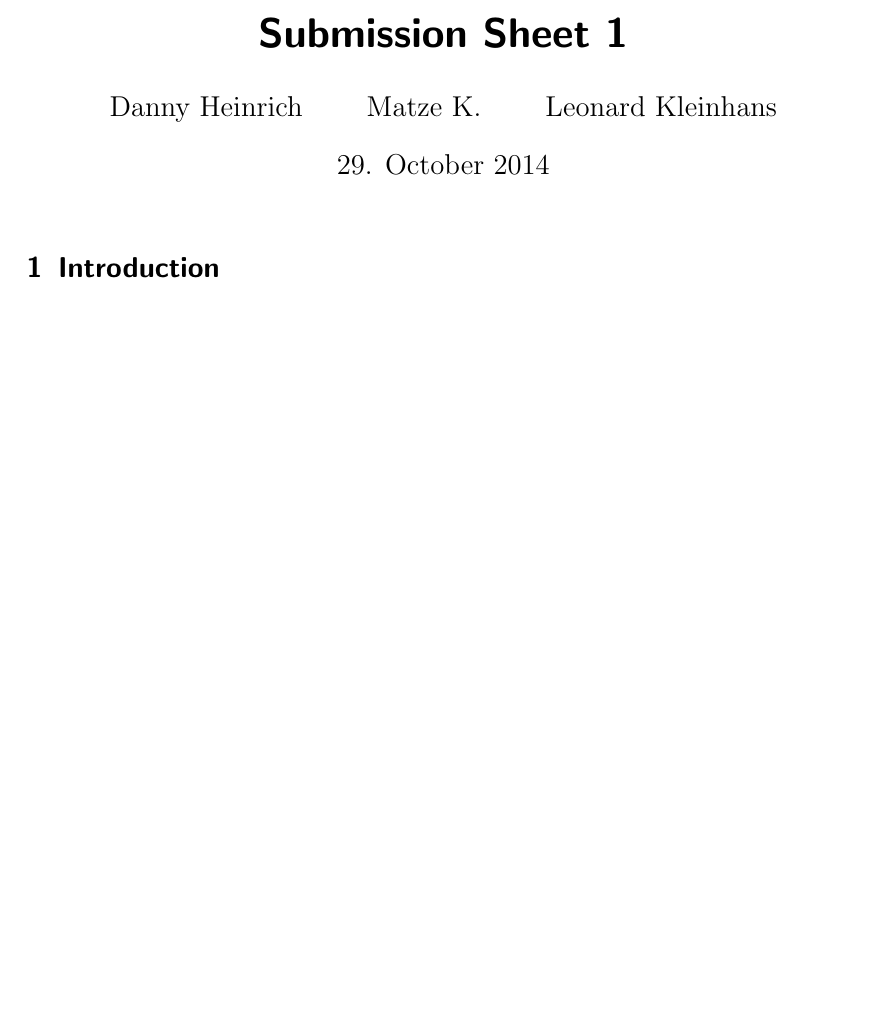
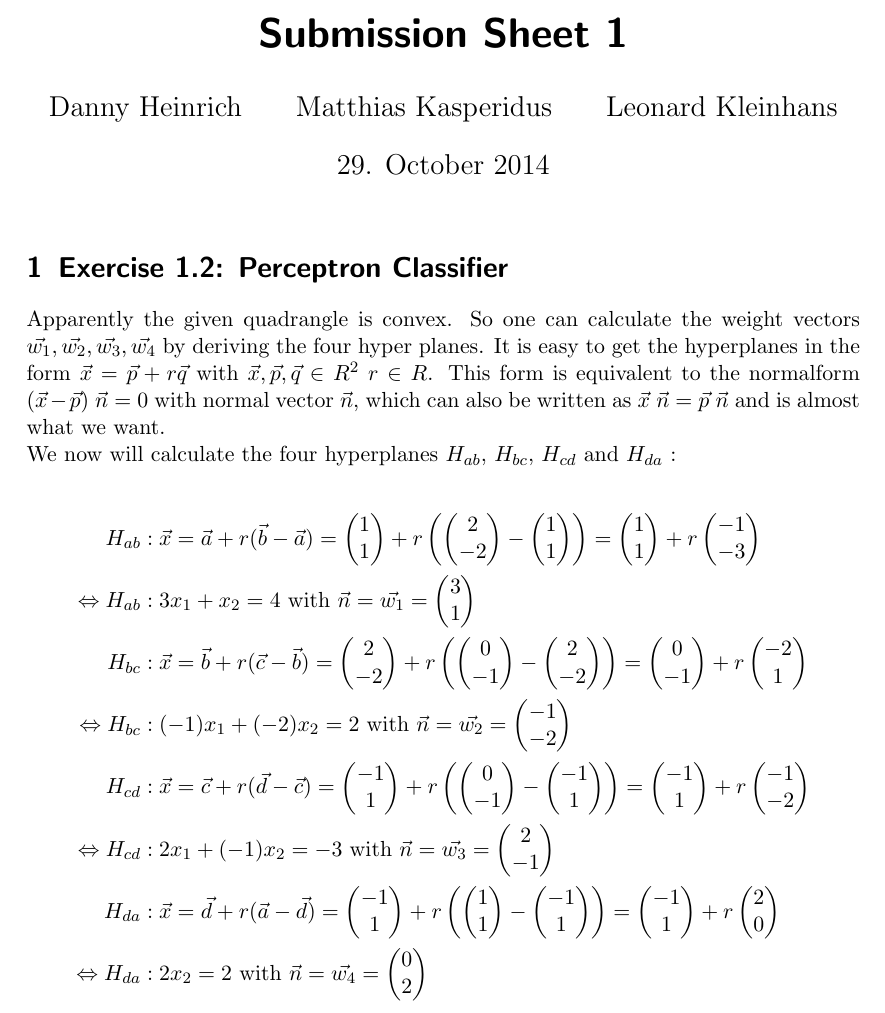
Before and after one commit to leo-labs/ci, a LaTeX document (sheet1/latex/main.tex): part of the page, cut so that both start at the same text, the shorter picture padded with empty space. Compiled offline with pdfLaTeX.

Commit message:
something for 1.2

```diff
--- a/sheet1/latex/main.tex
+++ b/sheet1/latex/main.tex
@@ -5,13 +5,35 @@
 \usepackage[utf8]{inputenc}
 
 \title{Submission Sheet 1}
-\author{Danny Heinrich \and Matze K. \and Leonard Kleinhans}
+\author{Danny Heinrich \and Matthias Kasperidus \and Leonard Kleinhans}
 \date{29. October 2014}
 
+
+
+\usepackage{amsmath}
+
+\newcommand*\colvec[2]{
+        \begin{pmatrix} #1 \\ #2 \end{pmatrix}
+}
+
 \begin{document}
-
 \maketitle
 
-\section{Introduction}
+\section{Exercise 1.2: Perceptron Classifier}
+
+Apparently the given quadrangle is convex. So one can calculate the weight vectors $\vec{w_1},\vec{w_2},\vec{w_3},\vec{w_4}$ by deriving the four hyper planes.
+It is easy to get the hyperplanes in the form $\vec{x} = \vec{p} + r \vec{q}$ with $\vec{x},\vec{p},\vec{q} \in R^2 ~r \in R$. This form is equivalent to the normalform $(\vec{x}-\vec{p})~\vec{n} = 0$ with normal vector $\vec{n}$, which can also be written as $\vec{x} ~ \vec{n} = \vec{p} ~ \vec{n}$ and is almost what we want. \\
+We now will calculate the four hyperplanes $H_{ab}$, $H_{bc}$, $H_{cd}$ and $H_{da}$ : \\
+\begin{align*}
+H_{ab}&: \vec{x} = \vec{a} + r (\vec{b}-\vec{a}) = \colvec{1}{1} + r \left(\colvec{2}{-2} - \colvec{1}{1}\right) = \colvec{1}{1} + r \colvec{-1}{-3} \\
+\Leftrightarrow H_{ab}&: 3x_1 + x_2 = 4 \text{~with~} \vec{n} = \vec{w_1} = \colvec{3}{1} \\
+H_{bc}&: \vec{x} = \vec{b} + r (\vec{c}-\vec{b}) = \colvec{2}{-2} + r \left(\colvec{0}{-1} - \colvec{2}{-2}\right) = \colvec{0}{-1} + r \colvec{-2}{1} \\
+\Leftrightarrow H_{bc}&: (-1) x_1 + (-2) x_2 = 2 \text{~with~} \vec{n} = \vec{w_2} = \colvec{-1}{-2}\\
+H_{cd}&: \vec{x} = \vec{c} + r (\vec{d}-\vec{c}) = \colvec{-1}{1} + r \left(\colvec{0}{-1} - \colvec{-1}{1}\right) = \colvec{-1}{1} + r \colvec{-1}{-2} \\
+\Leftrightarrow H_{cd}&: 2 x_1 + (-1) x_2 = -3 \text{~with~} \vec{n} = \vec{w_3} = \colvec{2}{-1}\\
+H_{da}&: \vec{x} = \vec{d} + r (\vec{a}-\vec{d}) = \colvec{-1}{1} + r \left(\colvec{1}{1} - \colvec{-1}{1}\right) = \colvec{-1}{1} + r \colvec{2}{0} \\
+\Leftrightarrow H_{da}&: 2 x_2 = 2 \text{~with~} \vec{n} = \vec{w_4} = \colvec{0}{2}\\
+\end{align*}
+
 
 \end{document}
```
Also changed, not shown: sheet1/latex/main.tex (1 more changed lines).
